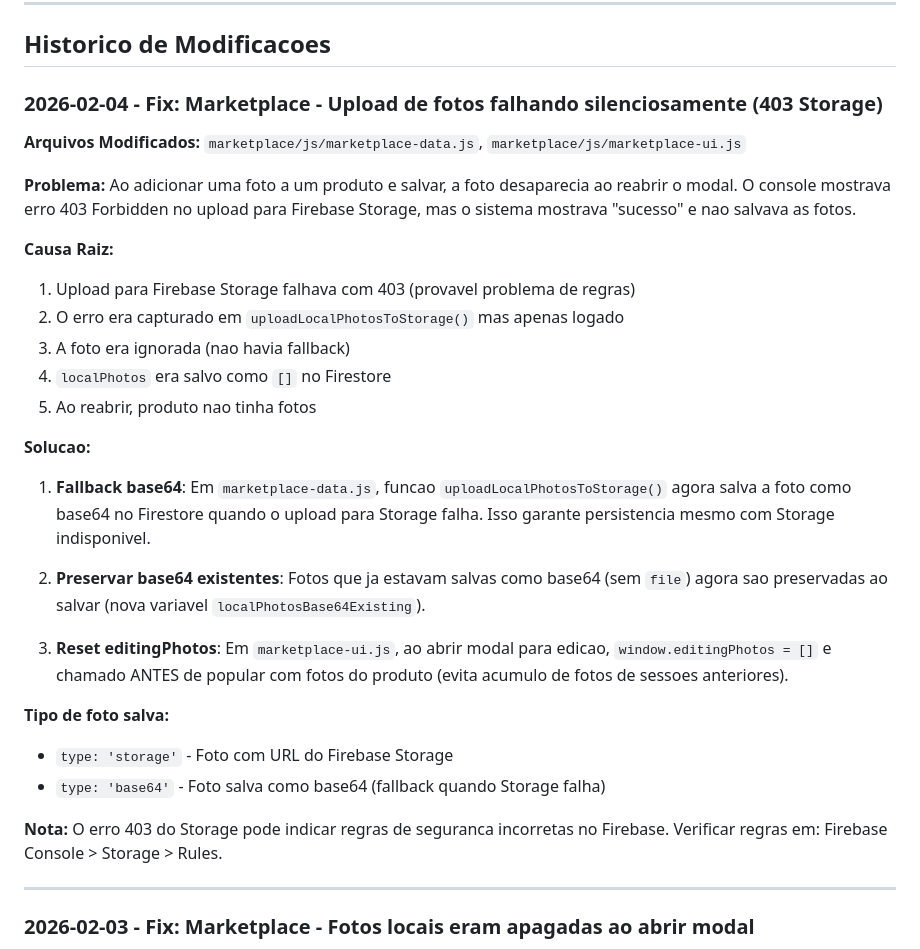
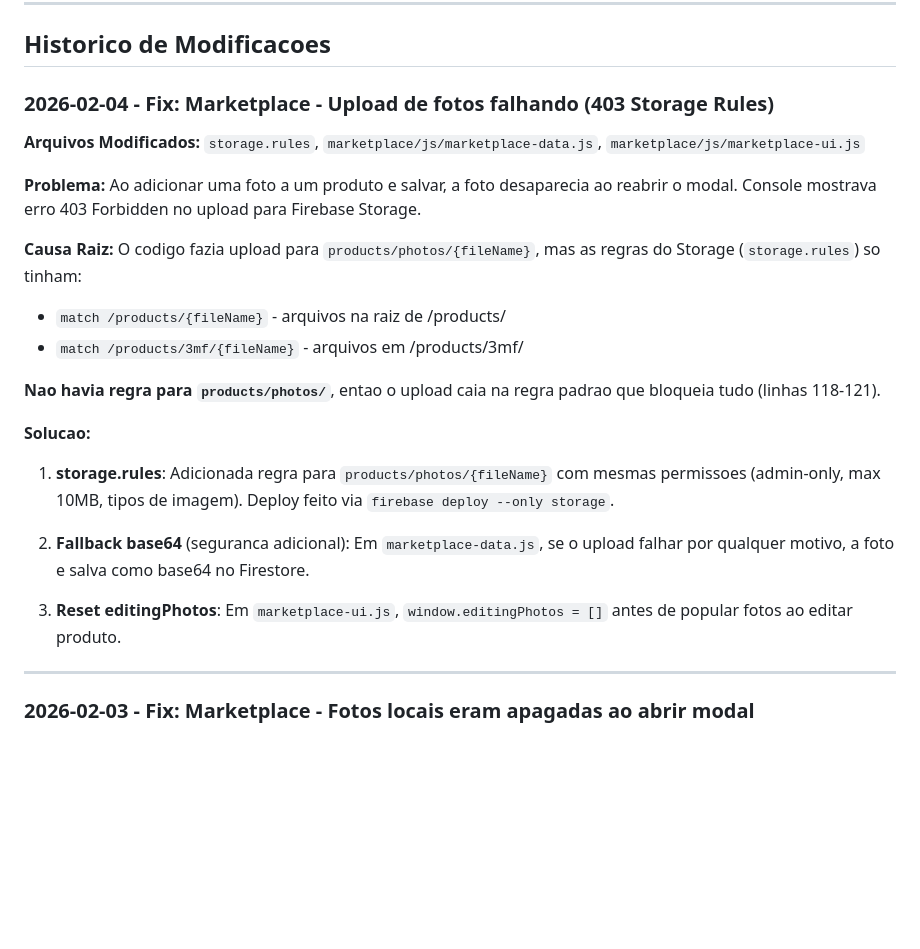
Before and after one commit to Imagina-Tech/imaginatech-website, a Markdown page: ExplainToOwner.md, the part around the change. Rendered like a GitHub page; blank space fills up the shorter version.

Commit message:
[DOC] ExplainToOwner - Atualizar causa raiz do 403 (falta de regra storage.rules)
Co-Authored-By: Claude Opus 4.5 <noreply@anthropic.com>

```diff
--- a/ExplainToOwner.md
+++ b/ExplainToOwner.md
@@ -25,32 +25,26 @@ Este documento centraliza a documentacao das modificacoes feitas no sistema.
 
 ## Historico de Modificacoes
 
-### 2026-02-04 - Fix: Marketplace - Upload de fotos falhando silenciosamente (403 Storage)
-
-**Arquivos Modificados:** `marketplace/js/marketplace-data.js`, `marketplace/js/marketplace-ui.js`
+### 2026-02-04 - Fix: Marketplace - Upload de fotos falhando (403 Storage Rules)
+
+**Arquivos Modificados:** `storage.rules`, `marketplace/js/marketplace-data.js`, `marketplace/js/marketplace-ui.js`
 
 **Problema:**
-Ao adicionar uma foto a um produto e salvar, a foto desaparecia ao reabrir o modal. O console mostrava erro 403 Forbidden no upload para Firebase Storage, mas o sistema mostrava "sucesso" e nao salvava as fotos.
+Ao adicionar uma foto a um produto e salvar, a foto desaparecia ao reabrir o modal. Console mostrava erro 403 Forbidden no upload para Firebase Storage.
 
 **Causa Raiz:**
-1. Upload para Firebase Storage falhava com 403 (provavel problema de regras)
-2. O erro era capturado em `uploadLocalPhotosToStorage()` mas apenas logado
-3. A foto era ignorada (nao havia fallback)
-4. `localPhotos` era salvo como `[]` no Firestore
-5. Ao reabrir, produto nao tinha fotos
+O codigo fazia upload para `products/photos/{fileName}`, mas as regras do Storage (`storage.rules`) so tinham:
+- `match /products/{fileName}` - arquivos na raiz de /products/
+- `match /products/3mf/{fileName}` - arquivos em /products/3mf/
+
+**Nao havia regra para `products/photos/`**, entao o upload caia na regra padrao que bloqueia tudo (linhas 118-121).
 
 **Solucao:**
-1. **Fallback base64**: Em `marketplace-data.js`, funcao `uploadLocalPhotosToStorage()` agora salva a foto como base64 no Firestore quando o upload para Storage falha. Isso garante persistencia mesmo com Storage indisponivel.
-
-2. **Preservar base64 existentes**: Fotos que ja estavam salvas como base64 (sem `file`) agora sao preservadas ao salvar (nova variavel `localPhotosBase64Existing`).
-
-3. **Reset editingPhotos**: Em `marketplace-ui.js`, ao abrir modal para edicao, `window.editingPhotos = []` e chamado ANTES de popular com fotos do produto (evita acumulo de fotos de sessoes anteriores).
-
-**Tipo de foto salva:**
-- `type: 'storage'` - Foto com URL do Firebase Storage
-- `type: 'base64'` - Foto salva como base64 (fallback quando Storage falha)
-
-**Nota:** O erro 403 do Storage pode indicar regras de seguranca incorretas no Firebase. Verificar regras em: Firebase Console > Storage > Rules.
+1. **storage.rules**: Adicionada regra para `products/photos/{fileName}` com mesmas permissoes (admin-only, max 10MB, tipos de imagem). Deploy feito via `firebase deploy --only storage`.
+
+2. **Fallback base64** (seguranca adicional): Em `marketplace-data.js`, se o upload falhar por qualquer motivo, a foto e salva como base64 no Firestore.
+
+3. **Reset editingPhotos**: Em `marketplace-ui.js`, `window.editingPhotos = []` antes de popular fotos ao editar produto.
 
 ---
 
```
